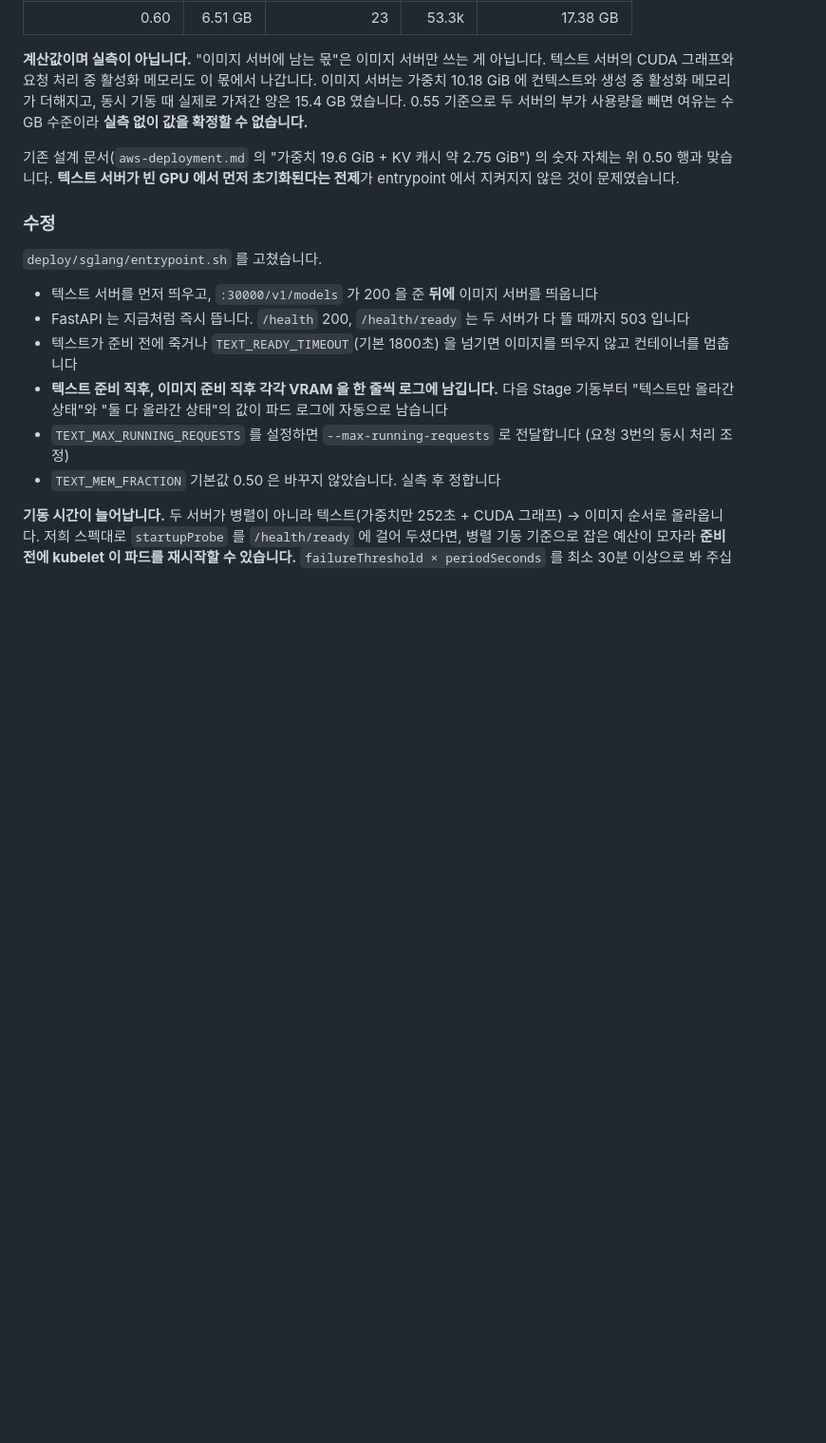
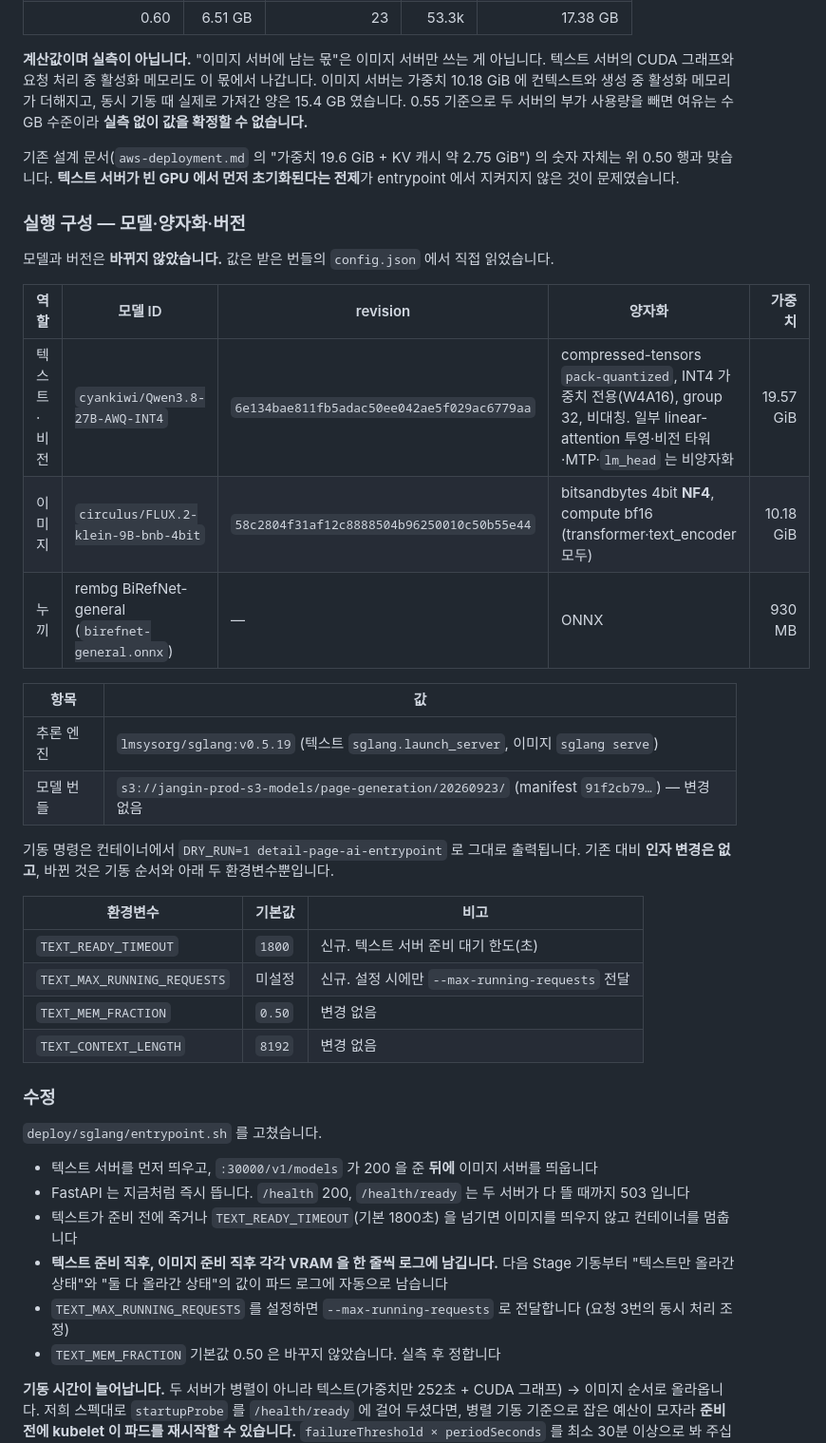
Before and after one commit to sigjm/page-generation, a Markdown page: docs/operations/infra-handoff-2026-09-23b.md, the part around the change. Shown at 95% size. Rendered like a GitHub page; blank space fills up the shorter version.

Commit message:
docs: list the page-generation models, quantisation and engine version
Infra asked for model ID, revision, quantisation and runtime version
alongside the fix. The values are read from the bundle's config.json files
rather than restated from memory, and the table makes explicit that only
the start order and two new optional variables changed, not the model
set or any launch argument.

Co-Authored-By: Claude Opus 5.5 <noreply@anthropic.com>
Claude-Session: https://claude.ai/code/session_018UGn9J7ESTcNnTbnaJcjsg

```diff
--- a/docs/operations/infra-handoff-2026-09-23b.md
+++ b/docs/operations/infra-handoff-2026-09-23b.md
@@ -66,6 +66,31 @@ full-attention  16층 × K·V × 4헤드 × 256 × bf16                  = 64 Ki
 기존 설계 문서(`aws-deployment.md` 의 "가중치 19.6 GiB + KV 캐시 약 2.75 GiB") 의 숫자 자체는
 위 0.50 행과 맞습니다. **텍스트 서버가 빈 GPU 에서 먼저 초기화된다는 전제**가 entrypoint 에서
 지켜지지 않은 것이 문제였습니다.
+
+### 실행 구성 — 모델·양자화·버전
+
+모델과 버전은 **바뀌지 않았습니다.** 값은 받은 번들의 `config.json` 에서 직접 읽었습니다.
+
+| 역할 | 모델 ID | revision | 양자화 | 가중치 |
+| --- | --- | --- | --- | ---: |
+| 텍스트·비전 | `cyankiwi/Qwen3.8-27B-AWQ-INT4` | `6e134bae811fb5adac50ee042ae5f029ac6779aa` | compressed-tensors `pack-quantized`, INT4 가중치 전용(W4A16), group 32, 비대칭. 일부 linear-attention 투영·비전 타워·MTP·`lm_head` 는 비양자화 | 19.57 GiB |
+| 이미지 | `circulus/FLUX.2-klein-9B-bnb-4bit` | `58c2804f31af12c8888504b96250010c50b55e44` | bitsandbytes 4bit **NF4**, compute bf16 (transformer·text_encoder 모두) | 10.18 GiB |
+| 누끼 | rembg BiRefNet-general (`birefnet-general.onnx`) | — | ONNX | 930 MB |
+
+| 항목 | 값 |
+| --- | --- |
+| 추론 엔진 | `lmsysorg/sglang:v0.5.19` (텍스트 `sglang.launch_server`, 이미지 `sglang serve`) |
+| 모델 번들 | `s3://jangin-prod-s3-models/page-generation/20260923/` (manifest `91f2cb79…`) — 변경 없음 |
+
+기동 명령은 컨테이너에서 `DRY_RUN=1 detail-page-ai-entrypoint` 로 그대로 출력됩니다.
+기존 대비 **인자 변경은 없고**, 바뀐 것은 기동 순서와 아래 두 환경변수뿐입니다.
+
+| 환경변수 | 기본값 | 비고 |
+| --- | --- | --- |
+| `TEXT_READY_TIMEOUT` | `1800` | 신규. 텍스트 서버 준비 대기 한도(초) |
+| `TEXT_MAX_RUNNING_REQUESTS` | 미설정 | 신규. 설정 시에만 `--max-running-requests` 전달 |
+| `TEXT_MEM_FRACTION` | `0.50` | 변경 없음 |
+| `TEXT_CONTEXT_LENGTH` | `8192` | 변경 없음 |
 
 ### 수정
 
```
